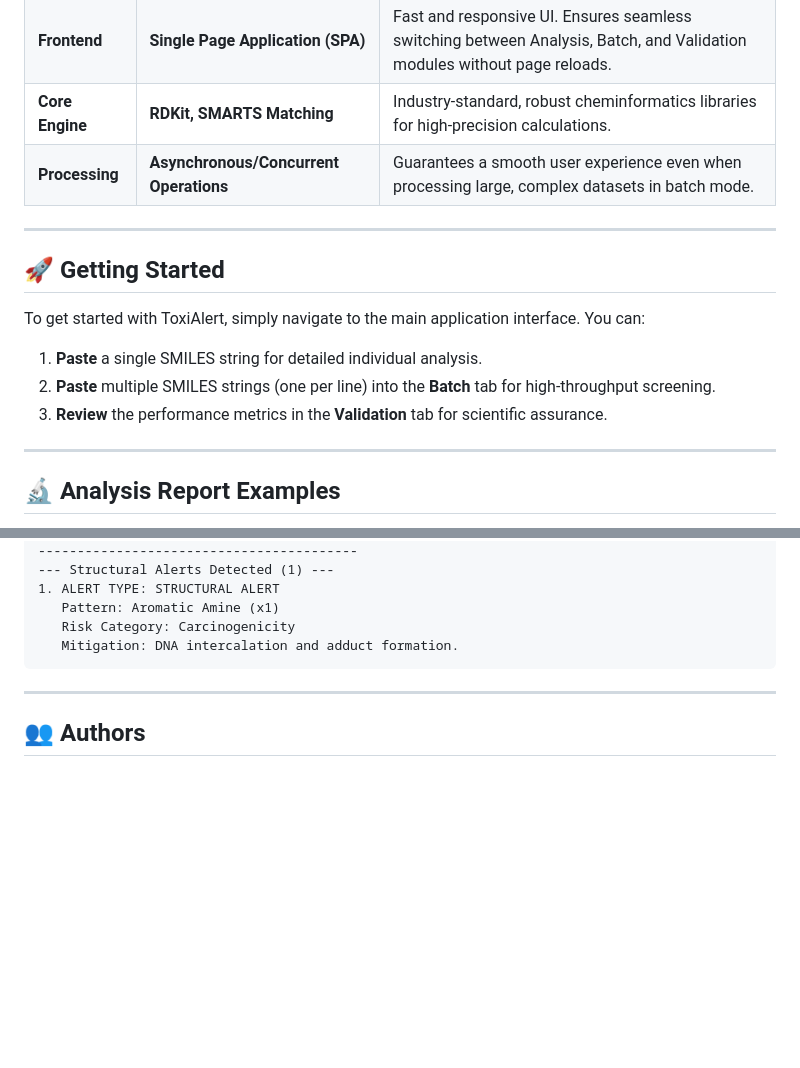
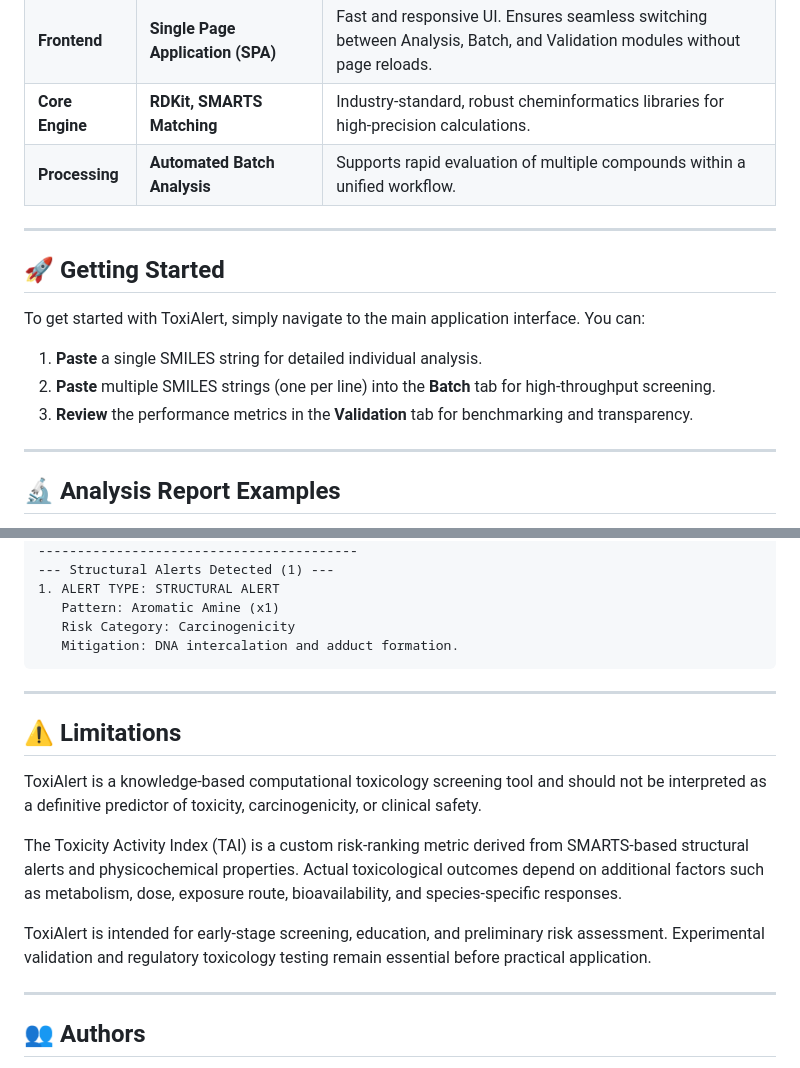
Before and after one commit to dhevasumithaa/toxialert, a Markdown page: README.md, 2 parts joined by grey strips. GitHub-like rendering; blank space fills up the shorter version.

````diff
--- a/README.md
+++ b/README.md
@@ -165,7 +167,7 @@ ToxiAlert is built on a scalable, modular, and modern stack, ensuring high perfo
 | **Backend** | **REST-Based Modular JSON Endpoints** | Supports external connectivity, including ELNs and third-party tools. Allows for easy integration. |
 | **Frontend** | **Single Page Application (SPA)** | Fast and responsive UI. Ensures seamless switching between Analysis, Batch, and Validation modules without page reloads. |
 | **Core Engine** | **RDKit, SMARTS Matching** | Industry-standard, robust cheminformatics libraries for high-precision calculations. |
-| **Processing** | **Asynchronous/Concurrent Operations** | Guarantees a smooth user experience even when processing large, complex datasets in batch mode. |
+| **Processing** | **Automated Batch Analysis** | Supports rapid evaluation of multiple compounds within a unified workflow. |
 
 ---
 
@@ -175,7 +177,7 @@ To get started with ToxiAlert, simply navigate to the main application interface
 
 1.  **Paste** a single SMILES string for detailed individual analysis.
 2.  **Paste** multiple SMILES strings (one per line) into the **Batch** tab for high-throughput screening.
-3.  **Review** the performance metrics in the **Validation** tab for scientific assurance.
+3. **Review** the performance metrics in the **Validation** tab for benchmarking and transparency.
 
 ---
 
@@ -225,6 +227,16 @@ Complexity Score: 48
 ```
 ---
 
+## ⚠️ Limitations
+
+ToxiAlert is a knowledge-based computational toxicology screening tool and should not be interpreted as a definitive predictor of toxicity, carcinogenicity, or clinical safety.
+
+The Toxicity Activity Index (TAI) is a custom risk-ranking metric derived from SMARTS-based structural alerts and physicochemical properties. Actual toxicological outcomes depend on additional factors such as metabolism, dose, exposure route, bioavailability, and species-specific responses.
+
+ToxiAlert is intended for early-stage screening, education, and preliminary risk assessment. Experimental validation and regulatory toxicology testing remain essential before practical application.
+
+---
+
 ## 👥 Authors
 
 * **Dhevasumithaa Viswanathan** - *Lead Developer*
````
Also changed, not shown: other parts of README.md (+14 -12 lines).
